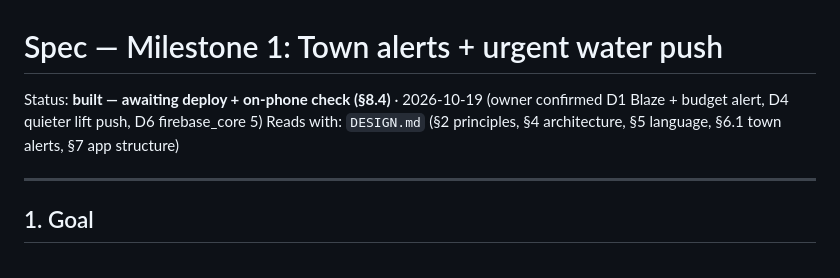
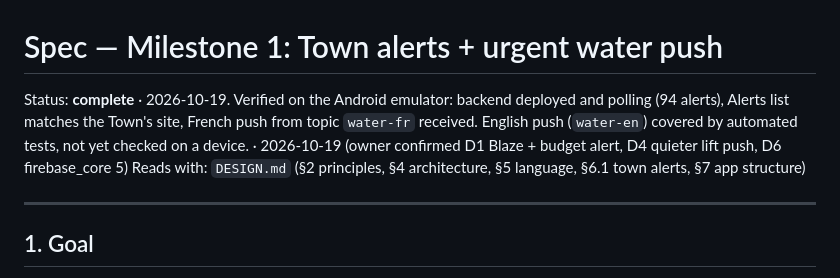
Before and after one commit to Petenid/temiscaming-app, a Markdown page: specs/town-alerts.md, the part around the change. Drawn GitHub-style.

```diff
--- a/specs/town-alerts.md
+++ b/specs/town-alerts.md
@@ -1,6 +1,6 @@
 # Spec — Milestone 1: Town alerts + urgent water push
 
-Status: **built — awaiting deploy + on-phone check (§8.4)** · 2026-10-19 (owner confirmed D1 Blaze + budget alert, D4 quieter lift push, D6 firebase_core 5)
+Status: **complete** · 2026-10-19. Verified on the Android emulator: backend deployed and polling (94 alerts), Alerts list matches the Town's site, French push from topic `water-fr` received. English push (`water-en`) covered by automated tests, not yet checked on a device. · 2026-10-19 (owner confirmed D1 Blaze + budget alert, D4 quieter lift push, D6 firebase_core 5)
 Reads with: `DESIGN.md` (§2 principles, §4 architecture, §5 language, §6.1 town alerts, §7 app structure)
 
 ---
```
Also changed, not shown: README.md (+2 -1 lines).
